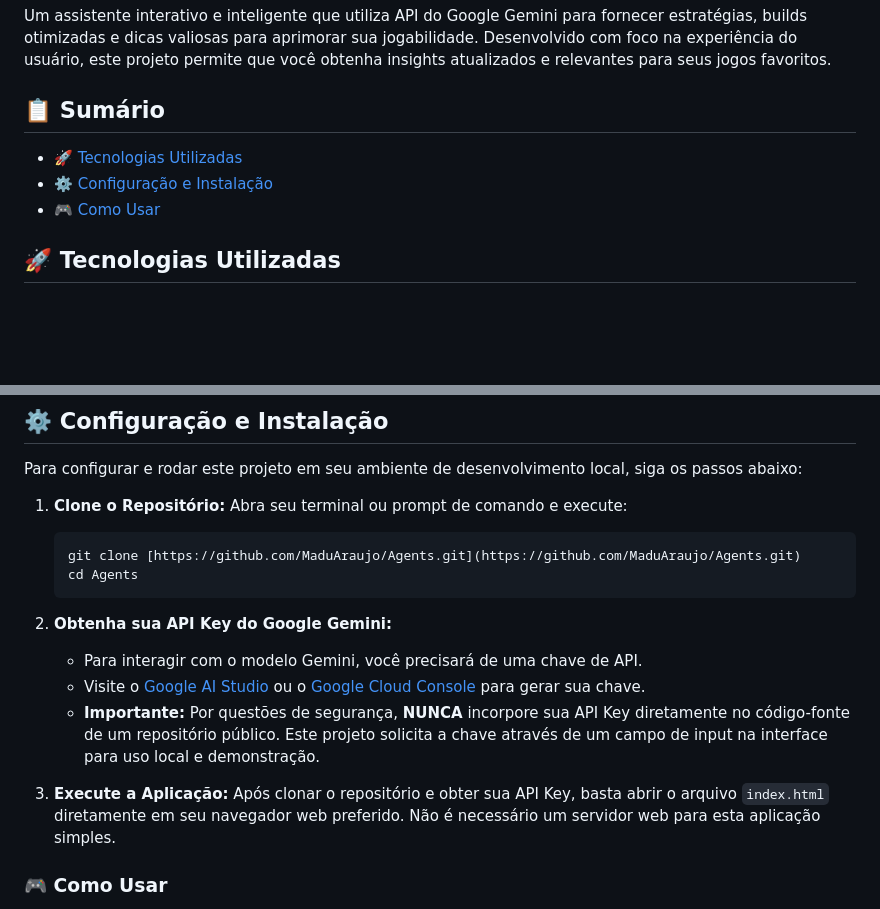
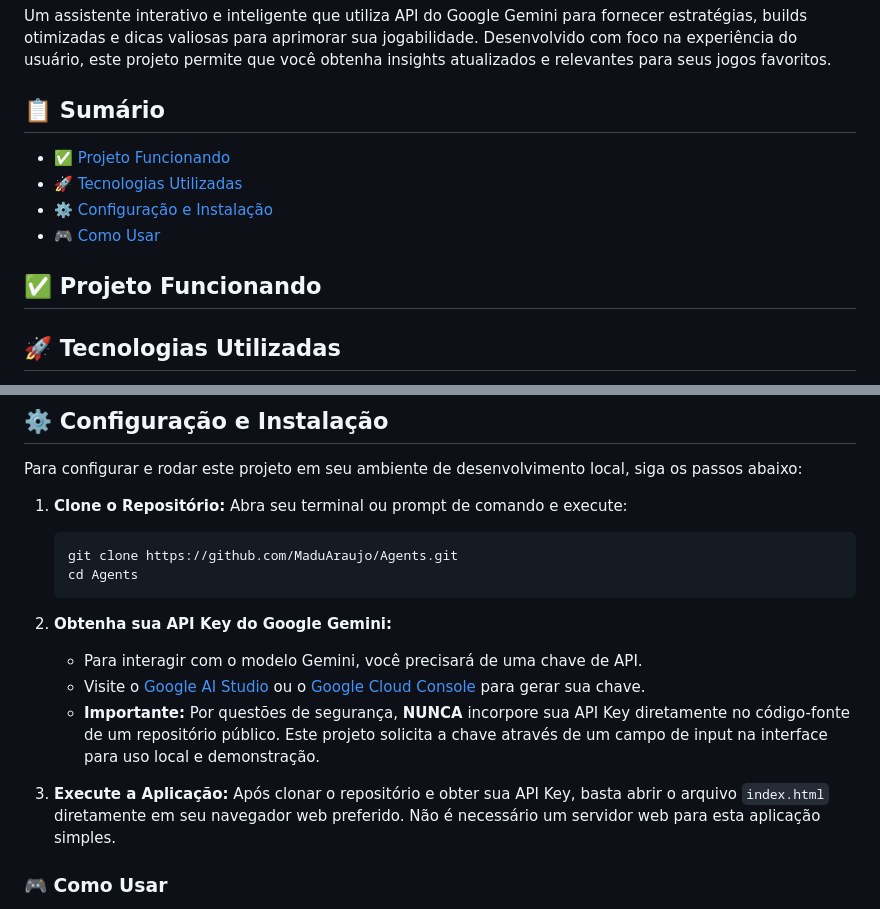
Before and after one commit to MaduAraujo/Agents, a Markdown page: README.md, 2 parts joined by grey strips. Drawn GitHub-style; blank space fills up the shorter version.

````diff
--- a/README.md
+++ b/README.md
@@ -4,9 +4,13 @@ Um assistente interativo e inteligente que utiliza API do Google Gemini para for
 
 ## 📋 Sumário
 
+* [✅ Projeto Funcionando](#-projeto-funcionando)
 * [🚀 Tecnologias Utilizadas](#-tecnologias-utilizadas)
 * [⚙️ Configuração e Instalação](#%EF%B8%8F-configura%C3%A7%C3%A3o-e-instala%C3%A7%C3%A3o)
 * [🎮 Como Usar](#-como-usar)
+
+## ✅ Projeto Funcionando
+
 
 ## 🚀 Tecnologias Utilizadas
 
@@ -23,17 +27,18 @@ Para configurar e rodar este projeto em seu ambiente de desenvolvimento local, s
 
 1.  **Clone o Repositório:**
     Abra seu terminal ou prompt de comando e execute:
+
     ```bash
-    git clone [https://github.com/MaduAraujo/Agents.git](https://github.com/MaduAraujo/Agents.git)
+    git clone https://github.com/MaduAraujo/Agents.git
     cd Agents
     ```
 
-2.  **Obtenha sua API Key do Google Gemini:**
+3.  **Obtenha sua API Key do Google Gemini:**
     * Para interagir com o modelo Gemini, você precisará de uma chave de API.
     * Visite o [Google AI Studio](https://aistudio.google.com/app/apikey) ou o [Google Cloud Console](https://console.cloud.google.com/apis/credentials) para gerar sua chave.
     * **Importante:** Por questões de segurança, **NUNCA** incorpore sua API Key diretamente no código-fonte de um repositório público. Este projeto solicita a chave através de um campo de input na interface para uso local e demonstração.
 
-3.  **Execute a Aplicação:**
+4.  **Execute a Aplicação:**
     Após clonar o repositório e obter sua API Key, basta abrir o arquivo `index.html` diretamente em seu navegador web preferido. Não é necessário um servidor web para esta aplicação simples.
 
 
````
